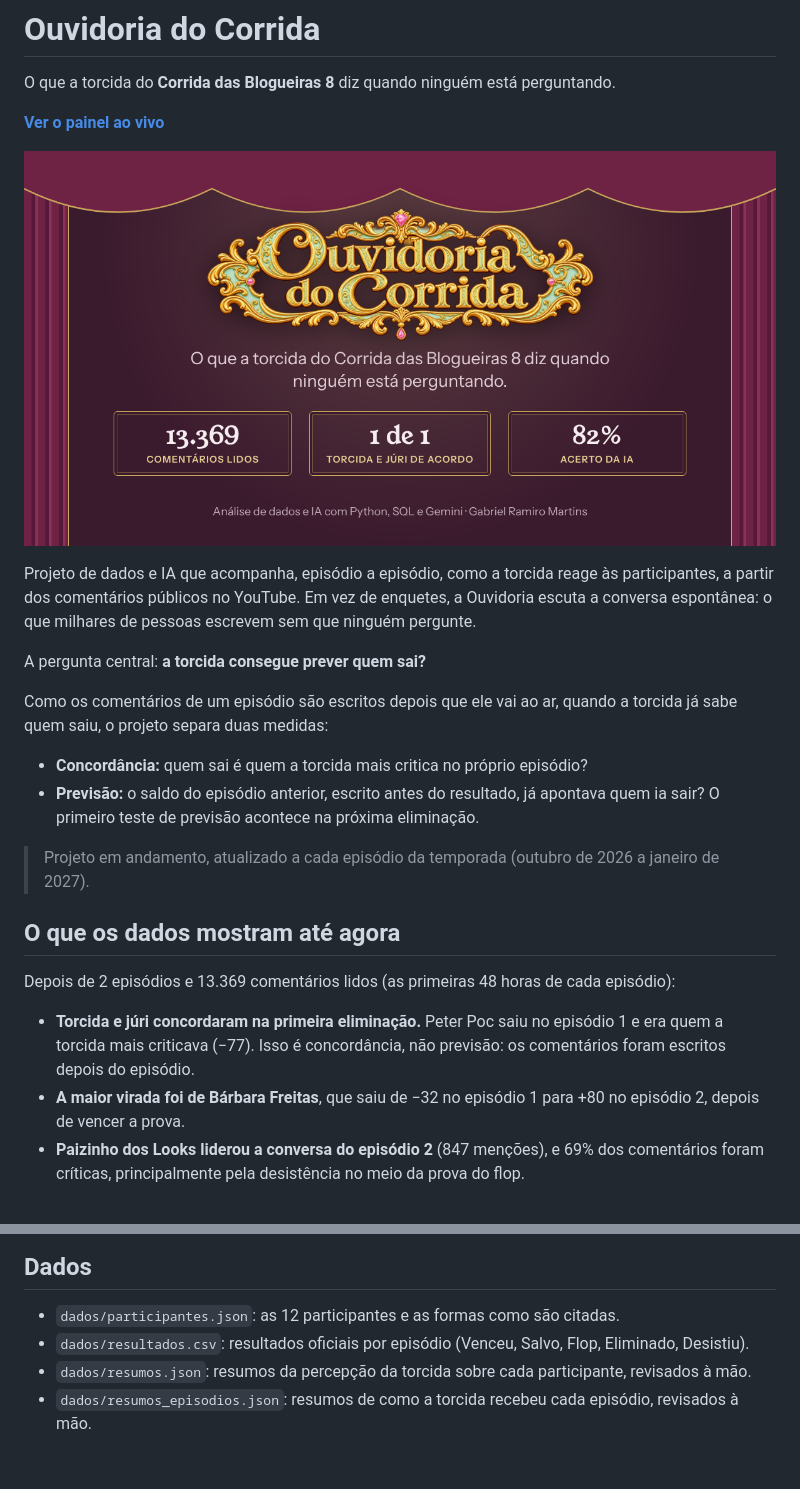
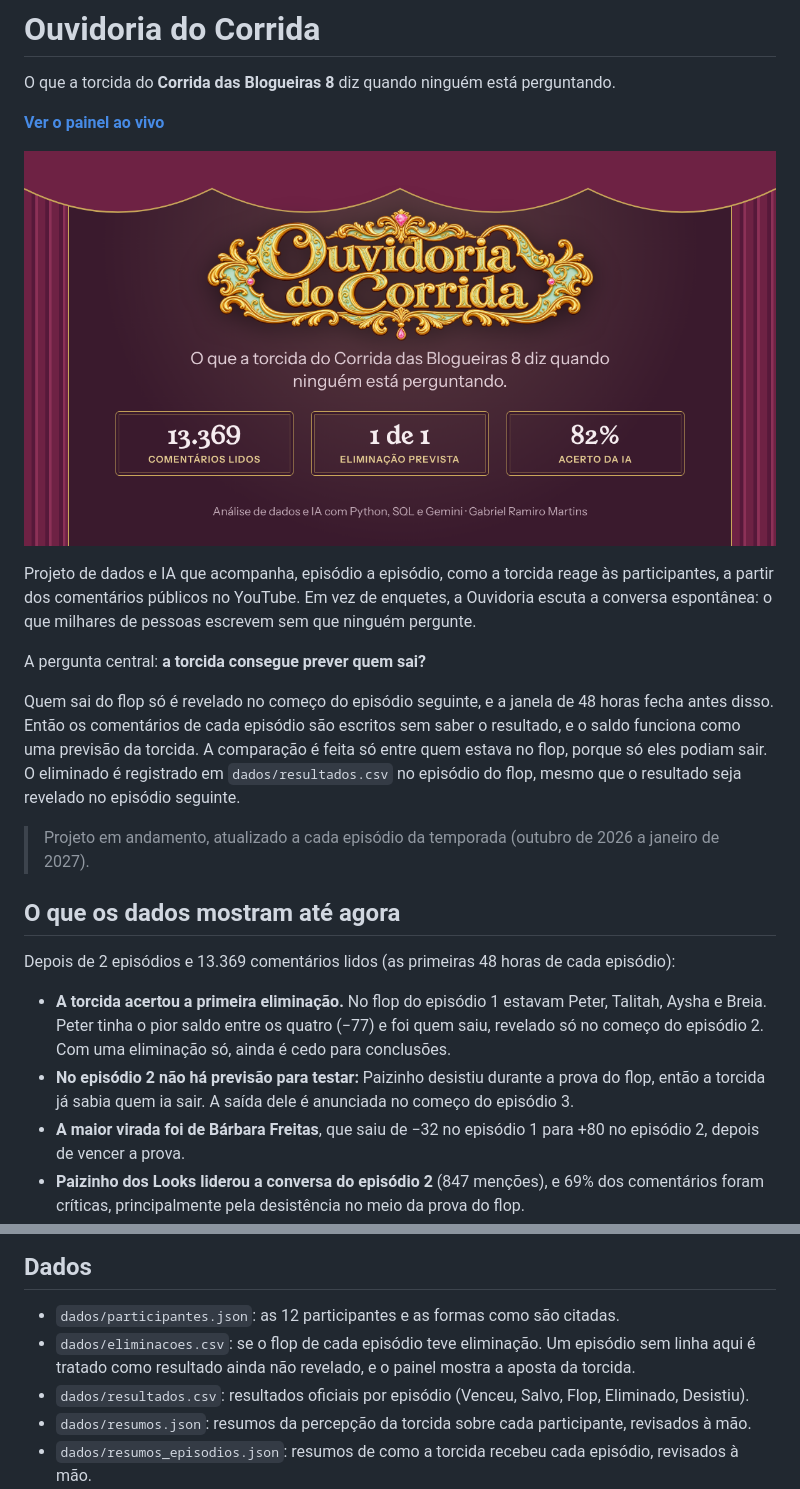
Before and after one commit to aboutgabriel/ouvidoria-do-corrida, a Markdown page: README.md, 2 parts joined by grey strips. Drawn GitHub-style; pictures changed too: docs/og.png; blank space fills up the shorter version.

Commit message:
Previsão entre quem estava no flop, ícone novo

```diff
--- a/README.md
+++ b/README.md
@@ -10,10 +10,7 @@ Projeto de dados e IA que acompanha, episódio a episódio, como a torcida reage
 
 A pergunta central: **a torcida consegue prever quem sai?**
 
-Como os comentários de um episódio são escritos depois que ele vai ao ar, quando a torcida já sabe quem saiu, o projeto separa duas medidas:
-
-- **Concordância:** quem sai é quem a torcida mais critica no próprio episódio?
-- **Previsão:** o saldo do episódio anterior, escrito antes do resultado, já apontava quem ia sair? O primeiro teste de previsão acontece na próxima eliminação.
+Quem sai do flop só é revelado no começo do episódio seguinte, e a janela de 48 horas fecha antes disso. Então os comentários de cada episódio são escritos sem saber o resultado, e o saldo funciona como uma previsão da torcida. A comparação é feita só entre quem estava no flop, porque só eles podiam sair. O eliminado é registrado em `dados/resultados.csv` no episódio do flop, mesmo que o resultado seja revelado no episódio seguinte.
 
 > Projeto em andamento, atualizado a cada episódio da temporada (outubro de 2026 a janeiro de 2027).
 
@@ -21,7 +18,8 @@ Como os comentários de um episódio são escritos depois que ele vai ao ar, qua
 
 Depois de 2 episódios e 13.369 comentários lidos (as primeiras 48 horas de cada episódio):
 
-- **Torcida e júri concordaram na primeira eliminação.** Peter Poc saiu no episódio 1 e era quem a torcida mais criticava (−77). Isso é concordância, não previsão: os comentários foram escritos depois do episódio.
+- **A torcida acertou a primeira eliminação.** No flop do episódio 1 estavam Peter, Talitah, Aysha e Breia. Peter tinha o pior saldo entre os quatro (−77) e foi quem saiu, revelado só no começo do episódio 2. Com uma eliminação só, ainda é cedo para conclusões.
+- **No episódio 2 não há previsão para testar:** Paizinho desistiu durante a prova do flop, então a torcida já sabia quem ia sair. A saída dele é anunciada no começo do episódio 3.
 - **A maior virada foi de Bárbara Freitas**, que saiu de −32 no episódio 1 para +80 no episódio 2, depois de vencer a prova.
 - **Paizinho dos Looks liderou a conversa do episódio 2** (847 menções), e 69% dos comentários foram críticas, principalmente pela desistência no meio da prova do flop.
 - **Latyffa Romayale é quase unanimidade:** 201 elogios e só 6 críticas no episódio 2.
@@ -53,6 +51,7 @@ As divergências se concentram em ironia e em elogios indiretos, como defender u
 ## Dados
 
 - `dados/participantes.json`: as 12 participantes e as formas como são citadas.
+- `dados/eliminacoes.csv`: se o flop de cada episódio teve eliminação. Um episódio sem linha aqui é tratado como resultado ainda não revelado, e o painel mostra a aposta da torcida.
 - `dados/resultados.csv`: resultados oficiais por episódio (Venceu, Salvo, Flop, Eliminado, Desistiu).
 - `dados/resumos.json`: resumos da percepção da torcida sobre cada participante, revisados à mão.
 - `dados/resumos_episodios.json`: resumos de como a torcida recebeu cada episódio, revisados à mão.
```
Also changed, not shown: docs/apple-touch-icon.png, docs/favicon-32.png, docs/favicon-64.png (added), 4 other files.
